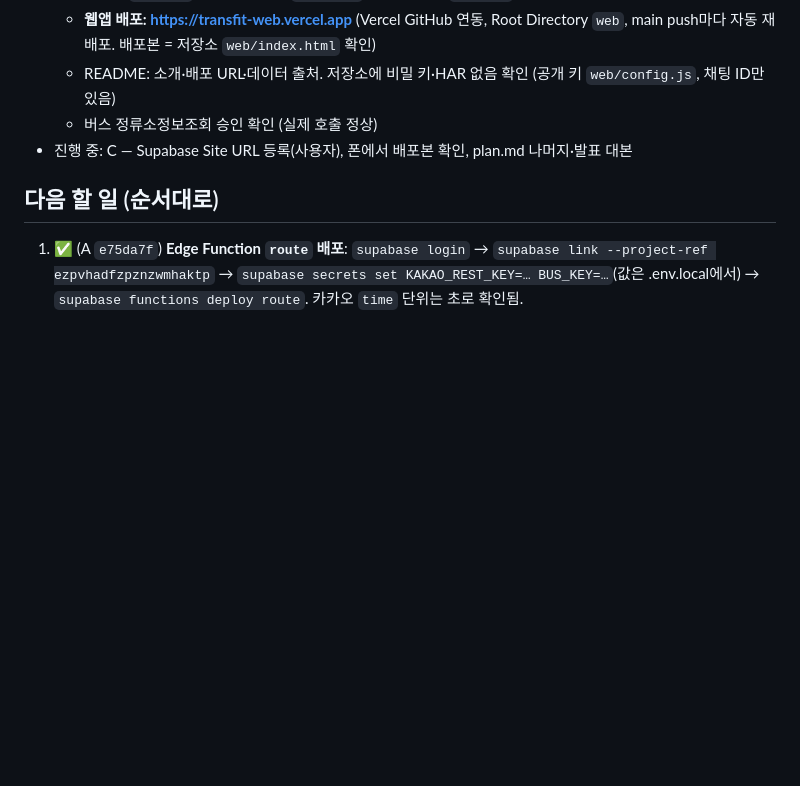
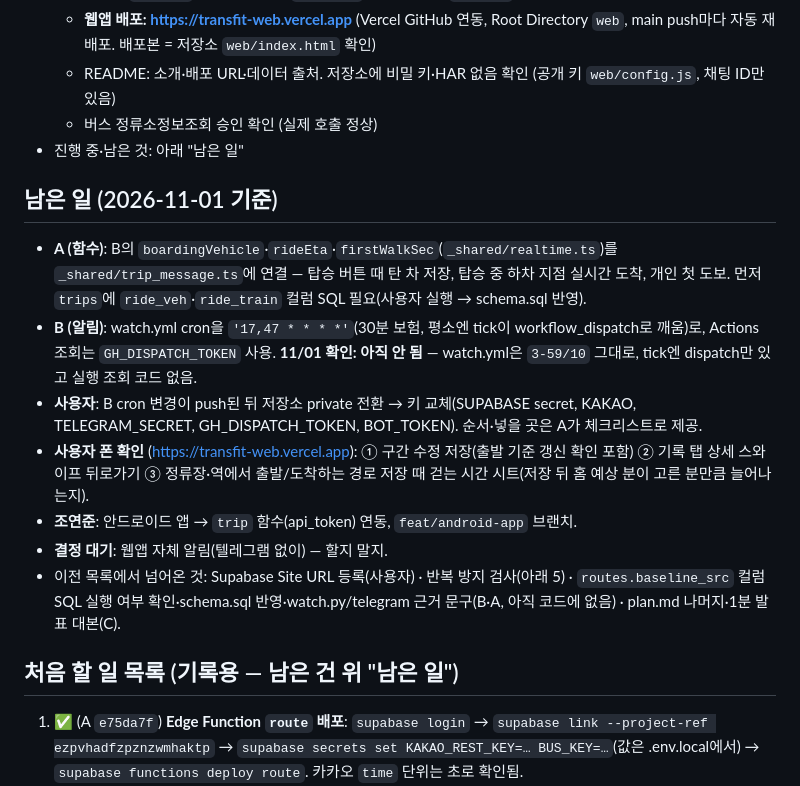
Before and after one commit to Beomjun-Kim07/TransFIt, a Markdown page: CLAUDE.md, the part around the change. GitHub-like rendering; blank space fills up the shorter version.

Commit message:
CLAUDE.md: "남은 일" 섹션 (A·B·사용자·폰 확인·조연준·결정 대기, 이전 목록 미완료 이월)
- B cron 17,47·GH_DISPATCH_TOKEN 조회는 11/01 기준 미완료로 표시
- 옛 "다음 할 일"은 기록용으로 이름만 바꿈

Co-Authored-By: Claude Opus 5.5 <noreply@anthropic.com>

```diff
--- a/CLAUDE.md
+++ b/CLAUDE.md
@@ -62,9 +62,18 @@ web/manifest.json, web/*.png   PWA(홈 화면 추가, "T" 아이콘 192·512·18
   - **웹앱 배포: https://transfit-web.vercel.app** (Vercel GitHub 연동, Root Directory `web`, main push마다 자동 재배포. 배포본 = 저장소 `web/index.html` 확인)
   - README: 소개·배포 URL·데이터 출처. 저장소에 비밀 키·HAR 없음 확인 (공개 키 `web/config.js`, 채팅 ID만 있음)
   - 버스 정류소정보조회 승인 확인 (실제 호출 정상)
-- 진행 중: C — Supabase Site URL 등록(사용자), 폰에서 배포본 확인, plan.md 나머지·발표 대본
+- 진행 중·남은 것: 아래 "남은 일"
 
-## 다음 할 일 (순서대로)
+## 남은 일 (2026-11-01 기준)
+- **A (함수)**: B의 `boardingVehicle`·`rideEta`·`firstWalkSec`(`_shared/realtime.ts`)를 `_shared/trip_message.ts`에 연결 — 탑승 버튼 때 탄 차 저장, 탑승 중 하차 지점 실시간 도착, 개인 첫 도보. 먼저 `trips`에 `ride_veh`·`ride_train` 컬럼 SQL 필요(사용자 실행 → schema.sql 반영).
+- **B (알림)**: watch.yml cron을 `'17,47 * * * *'`(30분 보험, 평소엔 tick이 workflow_dispatch로 깨움)로, Actions 조회는 `GH_DISPATCH_TOKEN` 사용. **11/01 확인: 아직 안 됨** — watch.yml은 `3-59/10` 그대로, tick엔 dispatch만 있고 실행 조회 코드 없음.
+- **사용자**: B cron 변경이 push된 뒤 저장소 private 전환 → 키 교체(SUPABASE secret, KAKAO, TELEGRAM_SECRET, GH_DISPATCH_TOKEN, BOT_TOKEN). 순서·넣을 곳은 A가 체크리스트로 제공.
+- **사용자 폰 확인** (https://transfit-web.vercel.app): ① 구간 수정 저장(출발 기준 갱신 확인 포함) ② 기록 탭 상세 스와이프 뒤로가기 ③ 정류장·역에서 출발/도착하는 경로 저장 때 걷는 시간 시트(저장 뒤 홈 예상 분이 고른 분만큼 늘어나는지).
+- **조연준**: 안드로이드 앱 → `trip` 함수(api_token) 연동, `feat/android-app` 브랜치.
+- **결정 대기**: 웹앱 자체 알림(텔레그램 없이) — 할지 말지.
+- 이전 목록에서 넘어온 것: Supabase Site URL 등록(사용자) · 반복 방지 검사(아래 5) · `routes.baseline_src` 컬럼 SQL 실행 여부 확인·schema.sql 반영·watch.py/telegram 근거 문구(B·A, 아직 코드에 없음) · plan.md 나머지·1분 발표 대본(C).
+
+## 처음 할 일 목록 (기록용 — 남은 건 위 "남은 일")
 1. ✅ (A `e75da7f`) **Edge Function `route` 배포**: `supabase login` → `supabase link --project-ref ezpvhadfzpznzwmhaktp` → `supabase secrets set KAKAO_REST_KEY=… BUS_KEY=…`(값은 .env.local에서) → `supabase functions deploy route`. 카카오 `time` 단위는 초로 확인됨.
 2. ✅ (A `e75da7f`) **텔레그램 연결 함수** `supabase/functions/telegram/index.ts`: 텔레그램 웹훅. `/start <link_code>` 수신 → `users.link_code`로 찾아 `telegram_chat_id` 저장 → "연결됐어요" 답장. `setWebhook`으로 등록. 이후 역사 안 버튼(열차 탐/환승 하차/환승 탑승)도 같은 함수에서 `callback_query`로 받아 `trips`에 적는다.
 3. ✅ (B `5341692`) **지하철 방향(updn) 자동 결정**: 카카오 응답엔 방향이 없다. 실시간 API의 `trainLineNm`("성수행 - 홍대입구방면")에서 다음 역/종점을 보고 segments.updn을 채우거나, watch.py에서 방면으로 필터한다.
```
